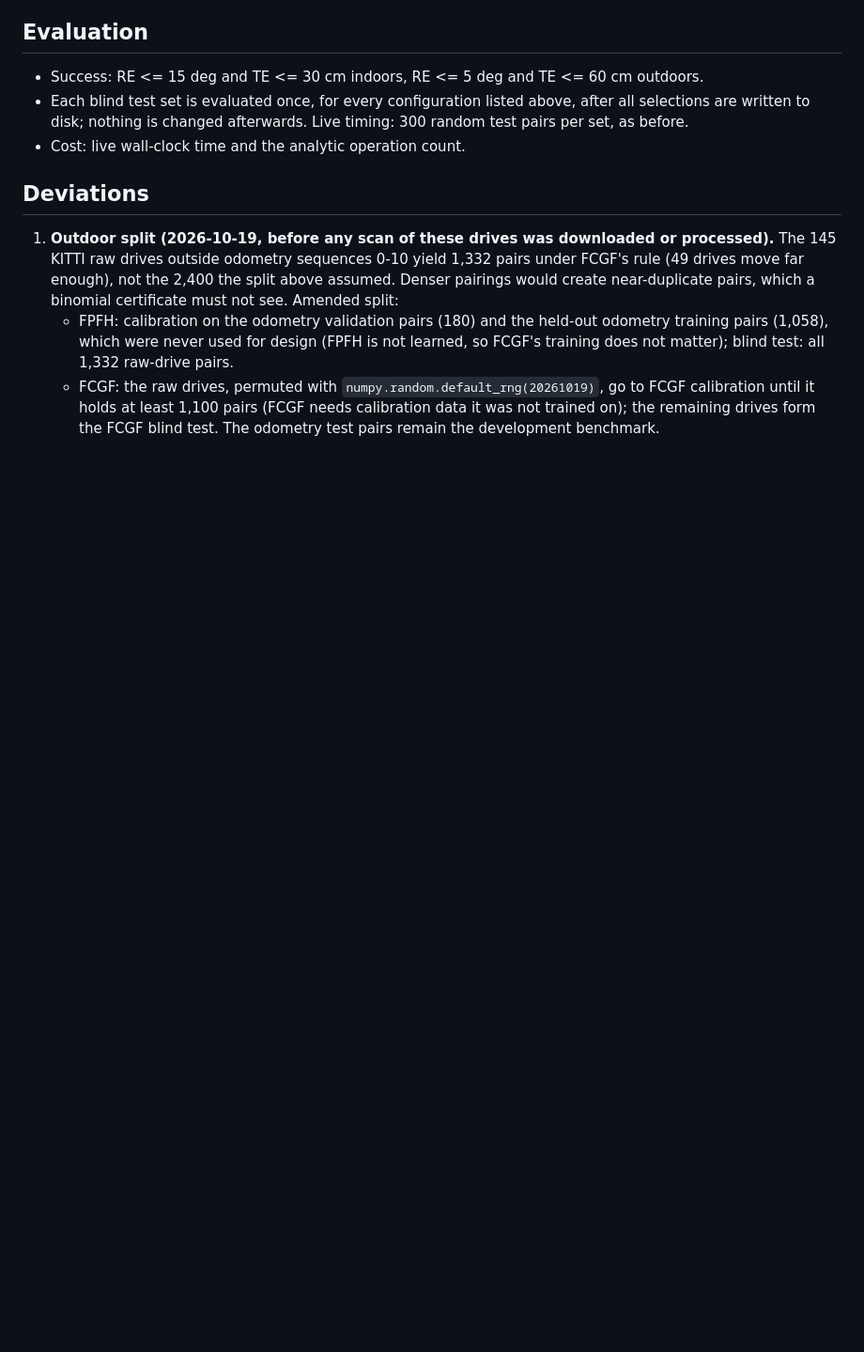
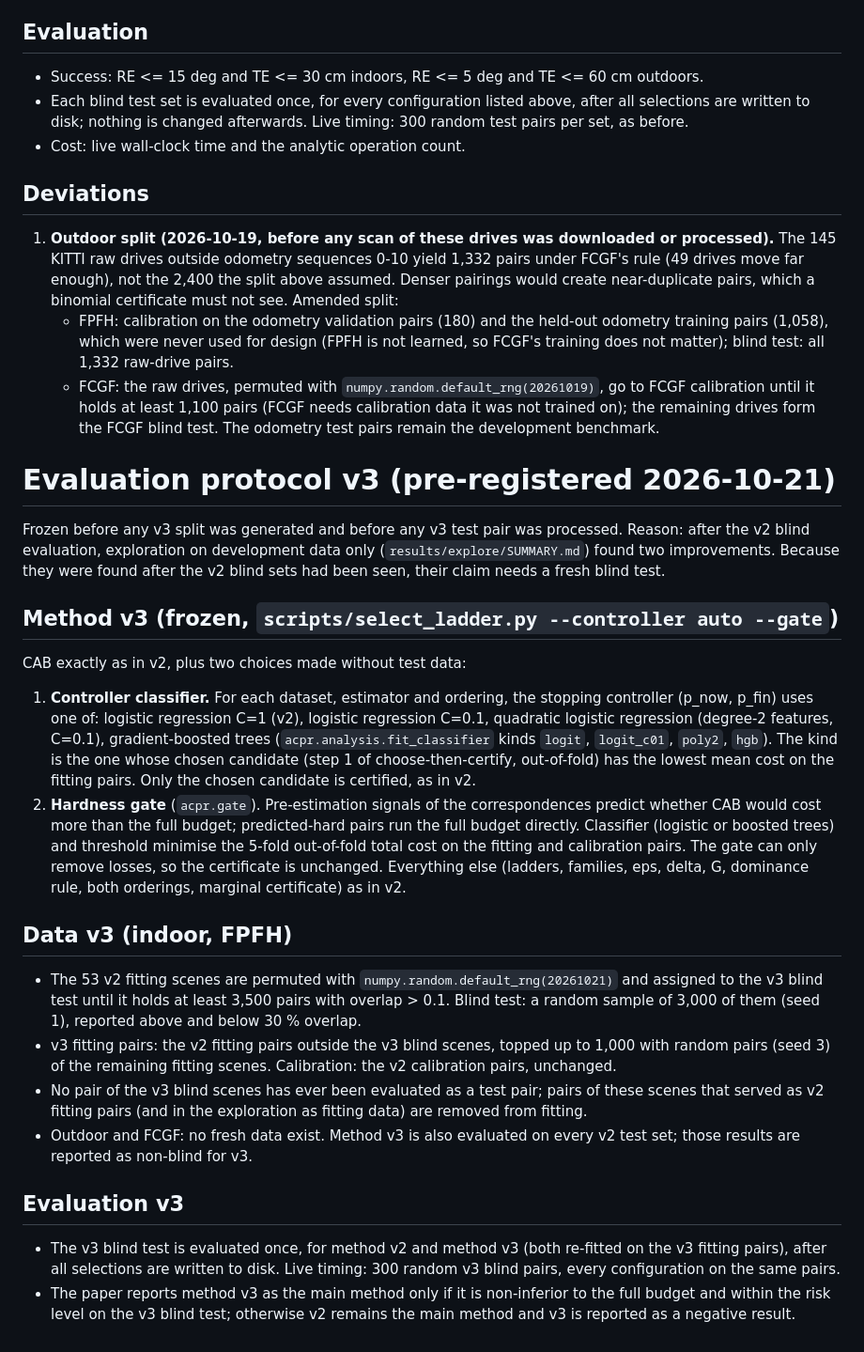
Before and after one commit to AFAcoding/Certified-Adaptive-Budgets-for-Robust-Point-Cloud-Registration, a Markdown page: PROTOCOL.md, the part around the change. Shown at 94% size. Rendered like a GitHub page; blank space fills up the shorter version.

Commit message:
Pre-register evaluation protocol v3 (improved controller and hardness gate, fresh blind scenes)

```diff
--- a/PROTOCOL.md
+++ b/PROTOCOL.md
@@ -77,3 +77,39 @@ candidate only if running all its stages costs at most (1 + rho) times the full
    - FCGF: the raw drives, permuted with `numpy.random.default_rng(20261019)`, go to FCGF calibration until it holds
      at least 1,100 pairs (FCGF needs calibration data it was not trained on); the remaining drives form the FCGF
      blind test. The odometry test pairs remain the development benchmark.
+
+# Evaluation protocol v3 (pre-registered 2026-10-21)
+
+Frozen before any v3 split was generated and before any v3 test pair was processed. Reason: after the v2 blind
+evaluation, exploration on development data only (`results/explore/SUMMARY.md`) found two improvements. Because they
+were found after the v2 blind sets had been seen, their claim needs a fresh blind test.
+
+## Method v3 (frozen, `scripts/select_ladder.py --controller auto --gate`)
+CAB exactly as in v2, plus two choices made without test data:
+1. **Controller classifier.** For each dataset, estimator and ordering, the stopping controller (p_now, p_fin) uses
+   one of: logistic regression C=1 (v2), logistic regression C=0.1, quadratic logistic regression (degree-2
+   features, C=0.1), gradient-boosted trees (`acpr.analysis.fit_classifier` kinds `logit`, `logit_c01`, `poly2`,
+   `hgb`). The kind is the one whose chosen candidate (step 1 of choose-then-certify, out-of-fold) has the lowest
+   mean cost on the fitting pairs. Only the chosen candidate is certified, as in v2.
+2. **Hardness gate** (`acpr.gate`). Pre-estimation signals of the correspondences predict whether CAB would cost
+   more than the full budget; predicted-hard pairs run the full budget directly. Classifier (logistic or boosted
+   trees) and threshold minimise the 5-fold out-of-fold total cost on the fitting and calibration pairs. The gate
+   can only remove losses, so the certificate is unchanged.
+Everything else (ladders, families, eps, delta, G, dominance rule, both orderings, marginal certificate) as in v2.
+
+## Data v3 (indoor, FPFH)
+- The 53 v2 fitting scenes are permuted with `numpy.random.default_rng(20261021)` and assigned to the v3 blind test
+  until it holds at least 3,500 pairs with overlap > 0.1. Blind test: a random sample of 3,000 of them (seed 1),
+  reported above and below 30 % overlap.
+- v3 fitting pairs: the v2 fitting pairs outside the v3 blind scenes, topped up to 1,000 with random pairs (seed 3)
+  of the remaining fitting scenes. Calibration: the v2 calibration pairs, unchanged.
+- No pair of the v3 blind scenes has ever been evaluated as a test pair; pairs of these scenes that served as v2
+  fitting pairs (and in the exploration as fitting data) are removed from fitting.
+- Outdoor and FCGF: no fresh data exist. Method v3 is also evaluated on every v2 test set; those results are
+  reported as non-blind for v3.
+
+## Evaluation v3
+- The v3 blind test is evaluated once, for method v2 and method v3 (both re-fitted on the v3 fitting pairs), after
+  all selections are written to disk. Live timing: 300 random v3 blind pairs, every configuration on the same pairs.
+- The paper reports method v3 as the main method only if it is non-inferior to the full budget and within the risk
+  level on the v3 blind test; otherwise v2 remains the main method and v3 is reported as a negative result.
```
